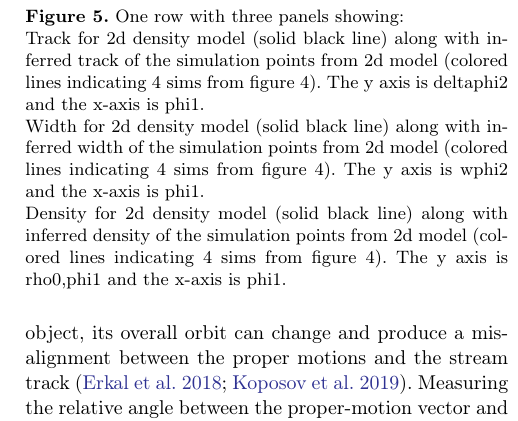
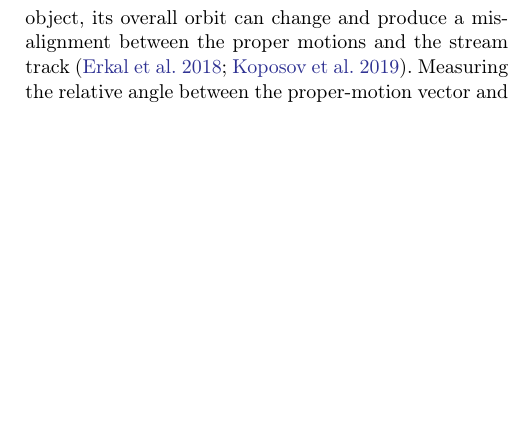
Before and after one commit to adrn/Pal5sBiggestFan, a LaTeX paper (paper/pal5fan.tex): part of one column of page 8 of 10, cut at the place of the change, the shorter picture padded with empty space. Compiled offline with pdfLaTeX.

Commit message:
removed fig 5 caption

```diff
--- a/paper/pal5fan.tex
+++ b/paper/pal5fan.tex
@@ -387,16 +387,16 @@ While the mock-streams evolved in various potentials can individually reproduce
 %
 % We compute the width and density of both or simulated Pal~5 streams and the DECaLS data fitting the above Gaussian mixture model.
 
-\begin{figure}
-% \centerline{\includegraphics[width=\columnwidth]{Placeholder.pdf}}
-\caption{One row with three panels showing:\\
-Track for 2d density model (solid black line) along with inferred track of the simulation points from 2d model (colored lines indicating 4 sims from figure 4). The y axis is deltaphi2 and the x-axis is phi1.\\
-Width for 2d density model (solid black line) along with inferred width of the simulation points from 2d model (colored lines indicating 4 sims from figure 4). The y axis is wphi2 and the x-axis is phi1.\\
-Density for 2d density model (solid black line) along with inferred density of the simulation points from 2d model (colored lines indicating 4 sims from figure 4). The y axis is rho0,phi1 and the x-axis is phi1.
-}
-\label{fig:model-sim-compare}
-\end{figure}
-
+%\begin{figure}
+%% \centerline{\includegraphics[width=\columnwidth]{Placeholder.pdf}}
+%\caption{One row with three panels showing:\\
+%Track for 2d density model (solid black line) along with inferred track of the simulation points from 2d model (colored lines indicating 4 sims from figure 4). The y axis is deltaphi2 and the x-axis is phi1.\\
+%Width for 2d density model (solid black line) along with inferred width of the simulation points from 2d model (colored lines indicating 4 sims from figure 4). The y axis is wphi2 and the x-axis is phi1.\\
+%Density for 2d density model (solid black line) along with inferred density of the simulation points from 2d model (colored lines indicating 4 sims from figure 4). The y axis is rho0,phi1 and the x-axis is phi1.
+%}
+%\label{fig:model-sim-compare}
+%\end{figure}
+%
 
 
 \section{Discussion}
```
